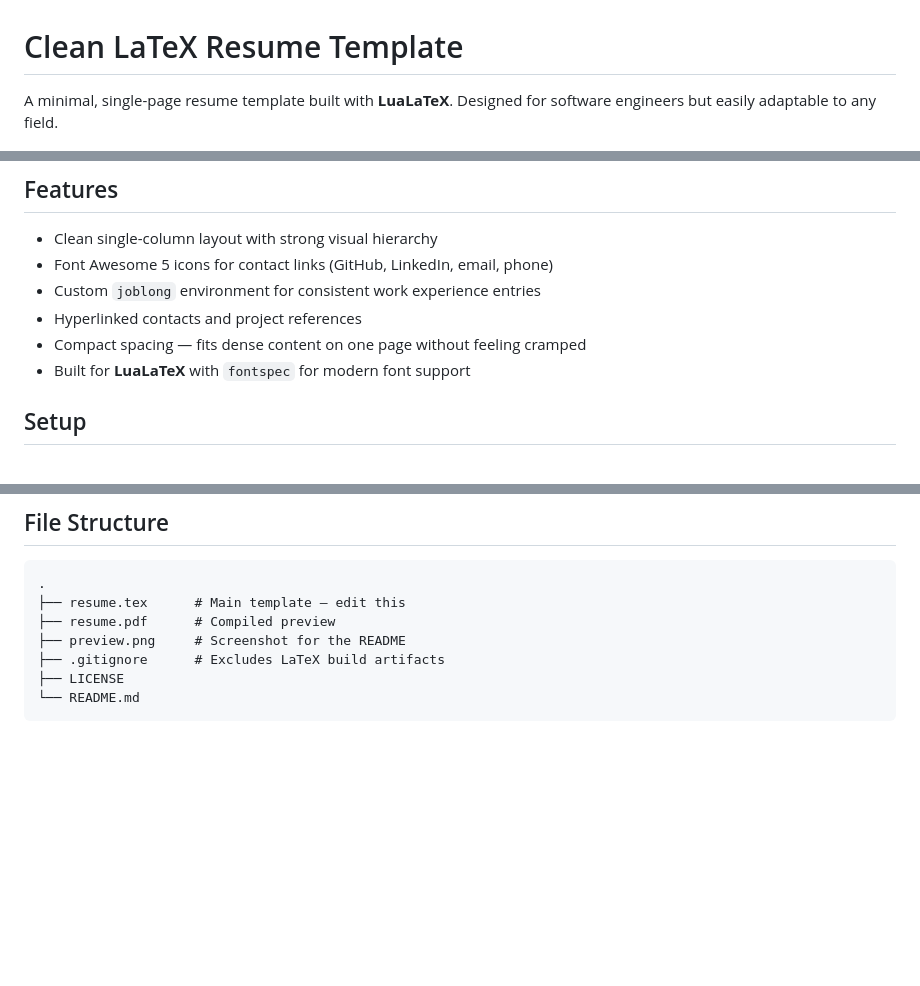
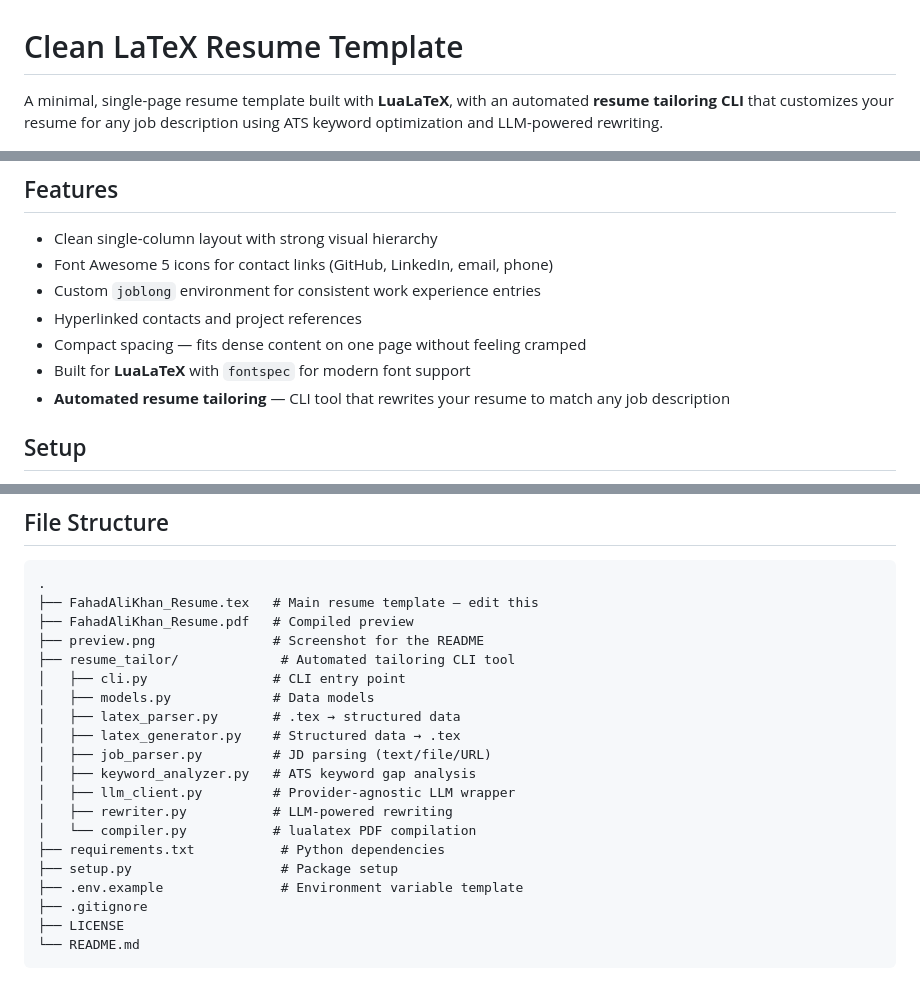
Before and after one commit to Fahad-Ali-Khan-ca/LaTex-Resumes, a Markdown page: README.md, 3 parts joined by grey strips. GitHub-like rendering; blank space fills up the shorter version.

````diff
--- a/README.md
+++ b/README.md
@@ -1,6 +1,6 @@
 # Clean LaTeX Resume Template
 
-A minimal, single-page resume template built with **LuaLaTeX**. Designed for software engineers but easily adaptable to any field.
+A minimal, single-page resume template built with **LuaLaTeX**, with an automated **resume tailoring CLI** that customizes your resume for any job description using ATS keyword optimization and LLM-powered rewriting.
 
 ![Preview](preview.png)
 
@@ -12,6 +12,7 @@ A minimal, single-page resume template built with **LuaLaTeX**. Designed for sof
 - Hyperlinked contacts and project references
 - Compact spacing — fits dense content on one page without feeling cramped
 - Built for **LuaLaTeX** with `fontspec` for modern font support
+- **Automated resume tailoring** — CLI tool that rewrites your resume to match any job description
 
 ## Setup
 
@@ -142,10 +207,23 @@ Swap or add icons from the [Font Awesome 5 package](https://ctan.org/pkg/fontawe
 
 ```
 .
-├── resume.tex      # Main template — edit this
-├── resume.pdf      # Compiled preview
-├── preview.png     # Screenshot for the README
-├── .gitignore      # Excludes LaTeX build artifacts
+├── FahadAliKhan_Resume.tex   # Main resume template — edit this
+├── FahadAliKhan_Resume.pdf   # Compiled preview
+├── preview.png               # Screenshot for the README
+├── resume_tailor/             # Automated tailoring CLI tool
+│   ├── cli.py                # CLI entry point
+│   ├── models.py             # Data models
+│   ├── latex_parser.py       # .tex → structured data
+│   ├── latex_generator.py    # Structured data → .tex
+│   ├── job_parser.py         # JD parsing (text/file/URL)
+│   ├── keyword_analyzer.py   # ATS keyword gap analysis
+│   ├── llm_client.py         # Provider-agnostic LLM wrapper
+│   ├── rewriter.py           # LLM-powered rewriting
+│   └── compiler.py           # lualatex PDF compilation
+├── requirements.txt           # Python dependencies
+├── setup.py                   # Package setup
+├── .env.example               # Environment variable template
+├── .gitignore
 ├── LICENSE
 └── README.md
 ```
````
Also changed, not shown: other parts of README.md (+64 -0 lines).
